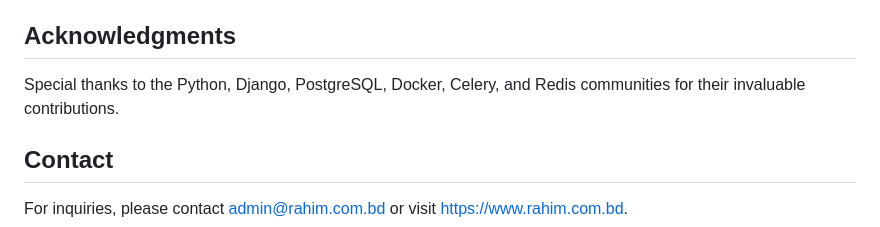
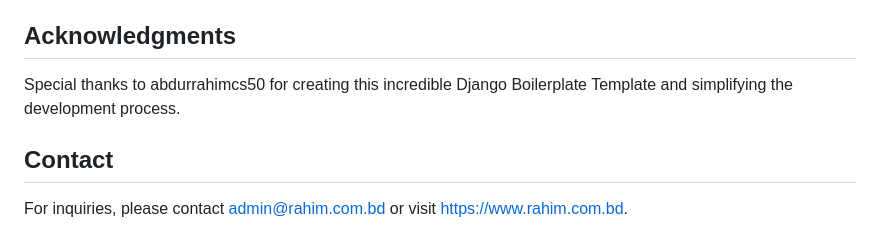
Before and after one commit to abdurrahimcs50/Django-Boilerplate-Project, a Markdown page: README.md, the part around the change. GitHub-like rendering.

```diff
--- a/README.md
+++ b/README.md
@@ -187,7 +187,7 @@ This project is licensed under the MIT License.
 
 ## Acknowledgments
 
-Special thanks to the Python, Django, PostgreSQL, Docker, Celery, and Redis communities for their invaluable contributions.
+Special thanks to abdurrahimcs50 for creating this incredible Django Boilerplate Template and simplifying the development process.
 
 ## Contact
 
```
